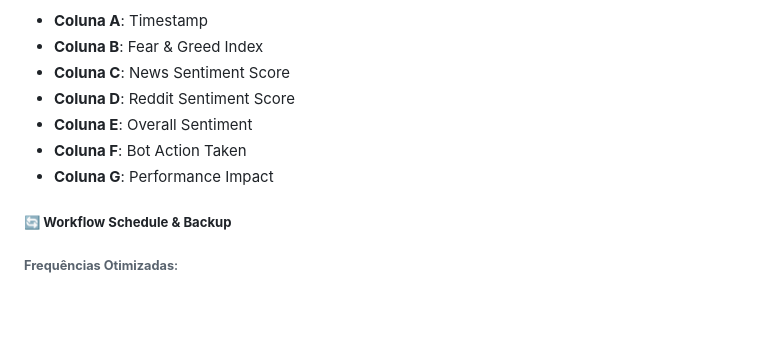
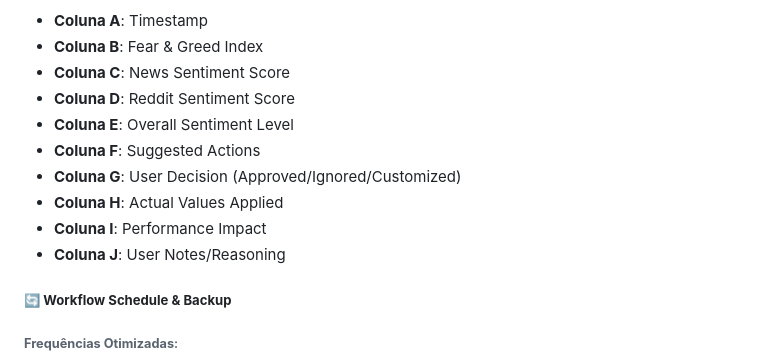
Before and after one commit to almeidacavalcante/crypgo-machine, a Markdown page: N8N_AUTOMATION_IDEAS.md, the part around one of its changes. Rendered like a GitHub page; blank space fills up the shorter version.

```diff
--- a/N8N_AUTOMATION_IDEAS.md
+++ b/N8N_AUTOMATION_IDEAS.md
@@ -272,9 +372,12 @@ Authorization: Bearer {jwt_token}
 - **Coluna B**: Fear & Greed Index
 - **Coluna C**: News Sentiment Score
 - **Coluna D**: Reddit Sentiment Score
-- **Coluna E**: Overall Sentiment
-- **Coluna F**: Bot Action Taken
-- **Coluna G**: Performance Impact
+- **Coluna E**: Overall Sentiment Level
+- **Coluna F**: Suggested Actions
+- **Coluna G**: User Decision (Approved/Ignored/Customized)
+- **Coluna H**: Actual Values Applied
+- **Coluna I**: Performance Impact
+- **Coluna J**: User Notes/Reasoning
 
 ##### 🔄 **Workflow Schedule & Backup**
 
```
Also changed, not shown: other parts of N8N_AUTOMATION_IDEAS.md (+139 -39 lines).
